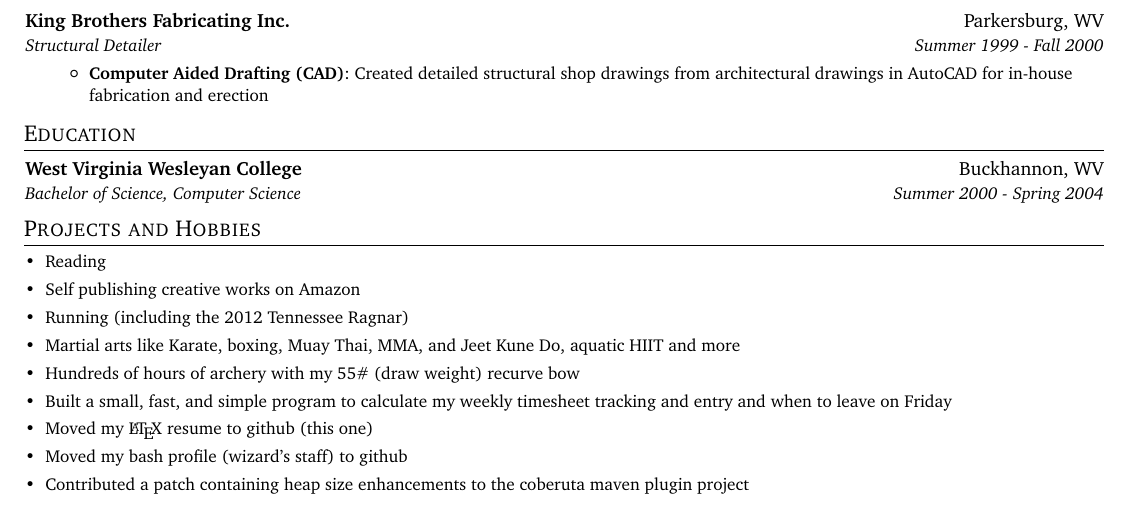
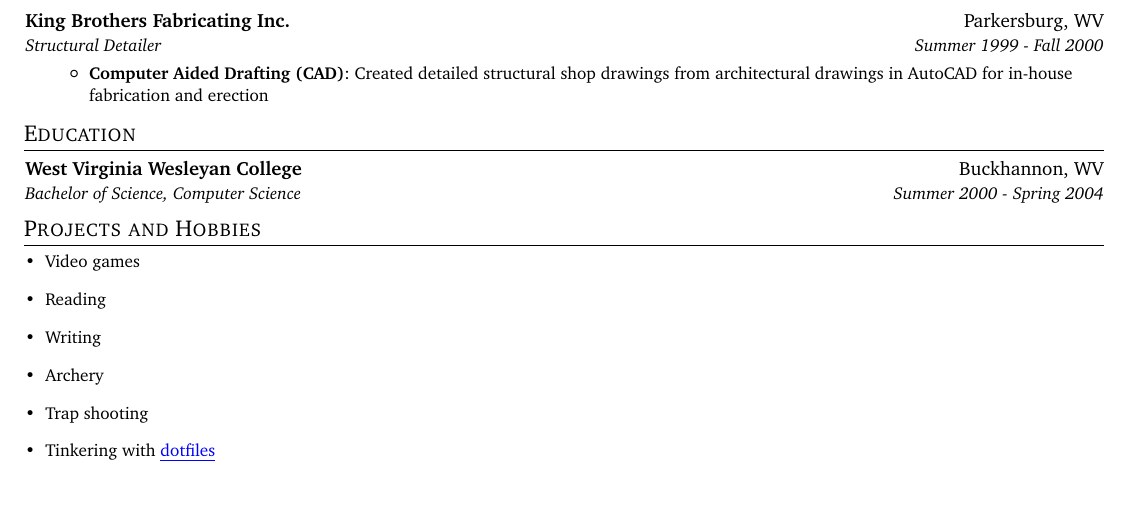
Before and after one commit to cynoclast/resume, a LaTeX CV (trampas.kirk.resume.tex): part of page 3 of 3, cut so that both start at the same text. Compiled offline with pdfLaTeX.

Commit message:
updates hobbies section

```diff
--- a/trampas.kirk.resume.tex
+++ b/trampas.kirk.resume.tex
@@ -270,23 +270,26 @@
 \shorterSection{Projects and Hobbies}
   \resumeSubHeadingListStart
   \small
+    \item{Video games}
+    % \vspace{-5pt}
     \item{Reading}
-    \vspace{-5pt}
-    \item{Self publishing creative works on Amazon}
-    \vspace{-5pt}
-    \item{Running (including the 2012 Tennessee Ragnar)}
-    \vspace{-5pt}
-    \item{Martial arts like Karate, boxing, Muay Thai, MMA, and Jeet Kune Do, aquatic HIIT and more}
-    \vspace{-5pt}
-    \item{Hundreds of hours of archery with my 55\# (draw weight) recurve bow}
-    \vspace{-5pt}
-    \item{Built a small, fast, and simple program to calculate my weekly timesheet tracking and entry and when to leave on Friday}
-    \vspace{-5pt}
-    \item{Moved my \LaTeX\hspace{0.1mm} resume to github (this one)}
-    \vspace{-5pt}
-    \item{Moved my bash profile (wizard's staff) to github}
-    \vspace{-5pt}
-    \item{Contributed a patch containing heap size enhancements to the coberuta maven plugin project}
+    % \vspace{-5pt}
+    \item{Writing}
+    % \vspace{-5pt}
+    % \item{Running (including the 2012 Tennessee Ragnar)}
+    %\vspace{-5pt}
+    %\item{Martial arts like Karate, boxing, Muay Thai, MMA, and Jeet Kune Do, aquatic HIIT and more}
+    % \vspace{-5pt}
+    \item{Archery}
+    \item{Trap shooting}
+    %\vspace{-5pt}
+    %\item{Built a small, fast, and simple program to calculate my weekly timesheet tracking and entry and when to leave on Friday}
+    % \vspace{-5pt}
+    %\item{Moved my \LaTeX\hspace{0.1mm} resume to github (this one)}
+    % \vspace{-5pt}
+    \item{Tinkering with \href{https://github.com/cynoclast/home/blob/master/.bash_profile}{\color{blue}\underline{dotfiles}}}
+    %\vspace{-5pt}
+    %\item{Contributed a patch containing heap size enhancements to the coberuta maven plugin project}
   \resumeSubHeadingListEnd
 
 %-------------------------------------------
```
Also changed, not shown: Trampas.Kirk.resume.pdf.
